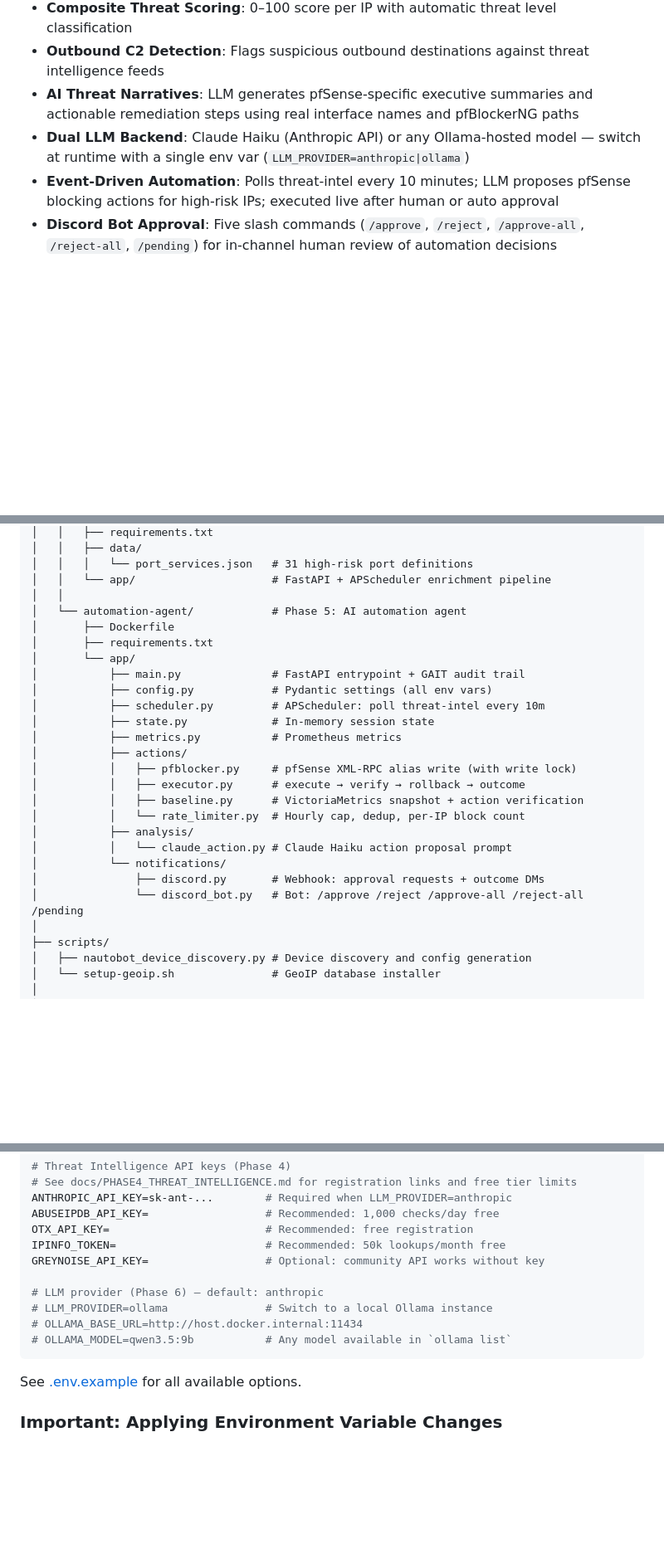
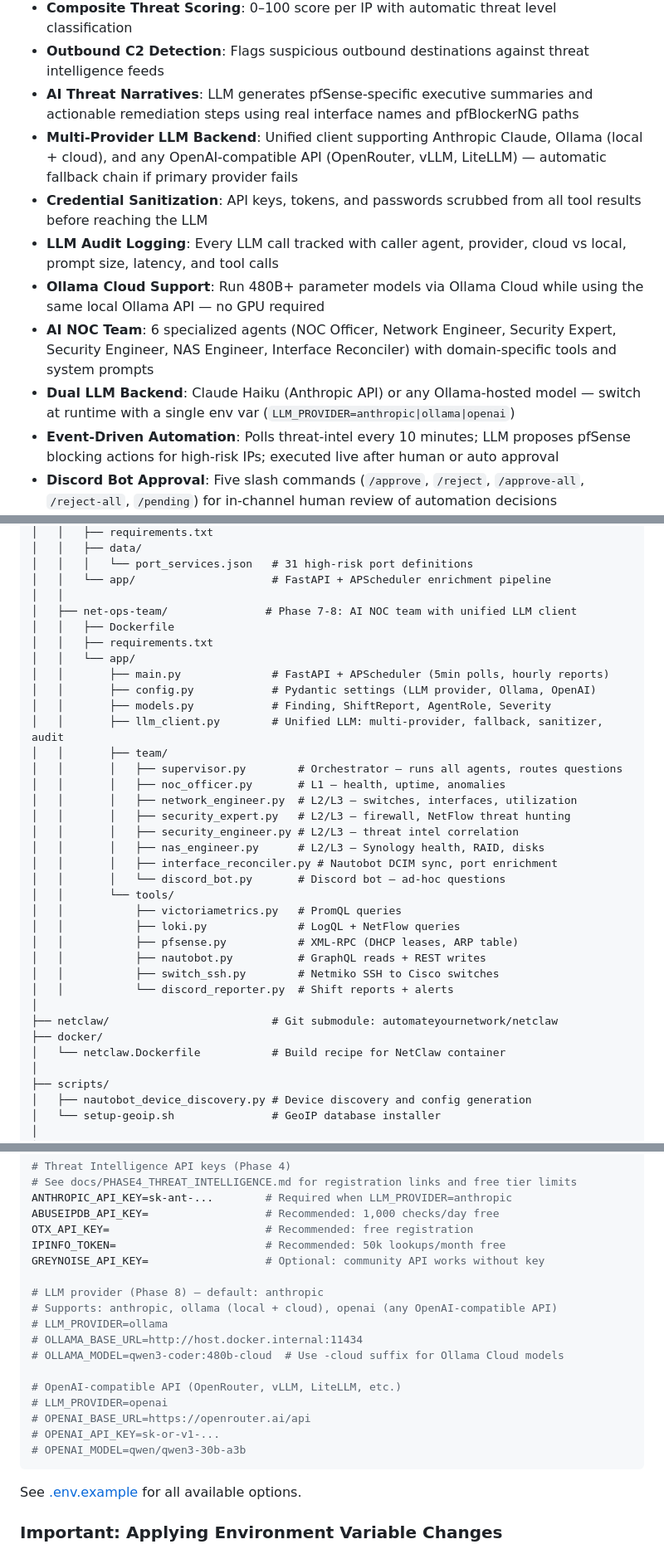
Before and after one commit to byrn-baker/Convergence, a Markdown page: README.md, 3 parts joined by grey strips. Shown at 83% size. Rendered like a GitHub page; blank space fills up the shorter version.

````diff
--- a/README.md
+++ b/README.md
@@ -21,7 +21,12 @@ Convergence is a network observability platform built on OpenTelemetry Collector
 - **Composite Threat Scoring**: 0–100 score per IP with automatic threat level classification
 - **Outbound C2 Detection**: Flags suspicious outbound destinations against threat intelligence feeds
 - **AI Threat Narratives**: LLM generates pfSense-specific executive summaries and actionable remediation steps using real interface names and pfBlockerNG paths
-- **Dual LLM Backend**: Claude Haiku (Anthropic API) or any Ollama-hosted model — switch at runtime with a single env var (`LLM_PROVIDER=anthropic|ollama`)
+- **Multi-Provider LLM Backend**: Unified client supporting Anthropic Claude, Ollama (local + cloud), and any OpenAI-compatible API (OpenRouter, vLLM, LiteLLM) — automatic fallback chain if primary provider fails
+- **Credential Sanitization**: API keys, tokens, and passwords scrubbed from all tool results before reaching the LLM
+- **LLM Audit Logging**: Every LLM call tracked with caller agent, provider, cloud vs local, prompt size, latency, and tool calls
+- **Ollama Cloud Support**: Run 480B+ parameter models via Ollama Cloud while using the same local Ollama API — no GPU required
+- **AI NOC Team**: 6 specialized agents (NOC Officer, Network Engineer, Security Expert, Security Engineer, NAS Engineer, Interface Reconciler) with domain-specific tools and system prompts
+- **Dual LLM Backend**: Claude Haiku (Anthropic API) or any Ollama-hosted model — switch at runtime with a single env var (`LLM_PROVIDER=anthropic|ollama|openai`)
 - **Event-Driven Automation**: Polls threat-intel every 10 minutes; LLM proposes pfSense blocking actions for high-risk IPs; executed live after human or auto approval
 - **Discord Bot Approval**: Five slash commands (`/approve`, `/reject`, `/approve-all`, `/reject-all`, `/pending`) for in-channel human review of automation decisions
 - **Repeat Offender Tracking**: Per-IP lifetime block counter in Redis; IPs blocked 5+ times or hammering 50+ events/hour get escalated durations and a permanent-block recommendation
@@ -177,25 +182,34 @@ convergence/
 │   │   │   └── port_services.json   # 31 high-risk port definitions
 │   │   └── app/                     # FastAPI + APScheduler enrichment pipeline
 │   │
-│   └── automation-agent/            # Phase 5: AI automation agent
-│       ├── Dockerfile
-│       ├── requirements.txt
-│       └── app/
-│           ├── main.py              # FastAPI entrypoint + GAIT audit trail
-│           ├── config.py            # Pydantic settings (all env vars)
-│           ├── scheduler.py         # APScheduler: poll threat-intel every 10m
-│           ├── state.py             # In-memory session state
-│           ├── metrics.py           # Prometheus metrics
-│           ├── actions/
-│           │   ├── pfblocker.py     # pfSense XML-RPC alias write (with write lock)
-│           │   ├── executor.py      # execute → verify → rollback → outcome
-│           │   ├── baseline.py      # VictoriaMetrics snapshot + action verification
-│           │   └── rate_limiter.py  # Hourly cap, dedup, per-IP block count
-│           ├── analysis/
-│           │   └── claude_action.py # Claude Haiku action proposal prompt
-│           └── notifications/
-│               ├── discord.py       # Webhook: approval requests + outcome DMs
-│               └── discord_bot.py   # Bot: /approve /reject /approve-all /reject-all /pending
+│   ├── net-ops-team/               # Phase 7-8: AI NOC team with unified LLM client
+│   │   ├── Dockerfile
+│   │   ├── requirements.txt
+│   │   └── app/
+│   │       ├── main.py              # FastAPI + APScheduler (5min polls, hourly reports)
+│   │       ├── config.py            # Pydantic settings (LLM provider, Ollama, OpenAI)
+│   │       ├── models.py            # Finding, ShiftReport, AgentRole, Severity
+│   │       ├── llm_client.py        # Unified LLM: multi-provider, fallback, sanitizer, audit
+│   │       ├── team/
+│   │       │   ├── supervisor.py        # Orchestrator — runs all agents, routes questions
+│   │       │   ├── noc_officer.py       # L1 — health, uptime, anomalies
+│   │       │   ├── network_engineer.py  # L2/L3 — switches, interfaces, utilization
+│   │       │   ├── security_expert.py   # L2/L3 — firewall, NetFlow threat hunting
+│   │       │   ├── security_engineer.py # L2/L3 — threat intel correlation
+│   │       │   ├── nas_engineer.py      # L2/L3 — Synology health, RAID, disks
+│   │       │   ├── interface_reconciler.py # Nautobot DCIM sync, port enrichment
+│   │       │   └── discord_bot.py       # Discord bot — ad-hoc questions
+│   │       └── tools/
+│   │           ├── victoriametrics.py   # PromQL queries
+│   │           ├── loki.py              # LogQL + NetFlow queries
+│   │           ├── pfsense.py           # XML-RPC (DHCP leases, ARP table)
+│   │           ├── nautobot.py          # GraphQL reads + REST writes
+│   │           ├── switch_ssh.py        # Netmiko SSH to Cisco switches
+│   │           └── discord_reporter.py  # Shift reports + alerts
+│
+├── netclaw/                         # Git submodule: automateyournetwork/netclaw
+├── docker/
+│   └── netclaw.Dockerfile           # Build recipe for NetClaw container
 │
 ├── scripts/
 │   ├── nautobot_device_discovery.py # Device discovery and config generation
@@ -387,10 +404,17 @@ OTX_API_KEY=                        # Recommended: free registration
 IPINFO_TOKEN=                       # Recommended: 50k lookups/month free
 GREYNOISE_API_KEY=                  # Optional: community API works without key
 
-# LLM provider (Phase 6) — default: anthropic
-# LLM_PROVIDER=ollama               # Switch to a local Ollama instance
+# LLM provider (Phase 8) — default: anthropic
+# Supports: anthropic, ollama (local + cloud), openai (any OpenAI-compatible API)
+# LLM_PROVIDER=ollama
 # OLLAMA_BASE_URL=http://host.docker.internal:11434
-# OLLAMA_MODEL=qwen3.5:9b           # Any model available in `ollama list`
+# OLLAMA_MODEL=qwen3-coder:480b-cloud  # Use -cloud suffix for Ollama Cloud models
+
+# OpenAI-compatible API (OpenRouter, vLLM, LiteLLM, etc.)
+# LLM_PROVIDER=openai
+# OPENAI_BASE_URL=https://openrouter.ai/api
+# OPENAI_API_KEY=sk-or-v1-...
+# OPENAI_MODEL=qwen/qwen3-30b-a3b
 ```
 
 See [.env.example](.env.example) for all available options.
````
Also changed, not shown: other parts of README.md (+7 -3 lines), docs/PHASE8_LLM_ABSTRACTION.md (added, +264 -0 lines).
